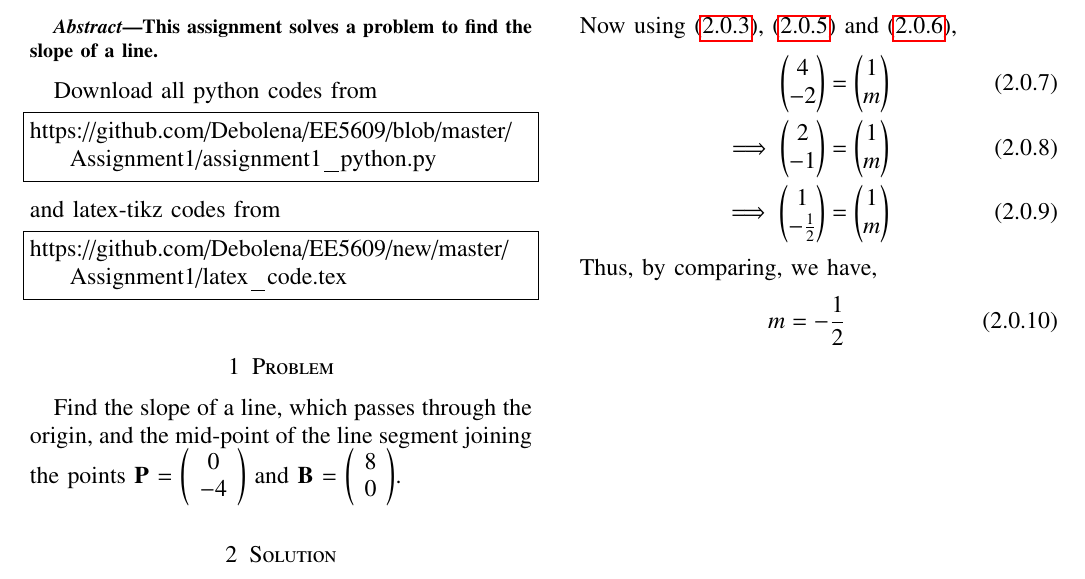
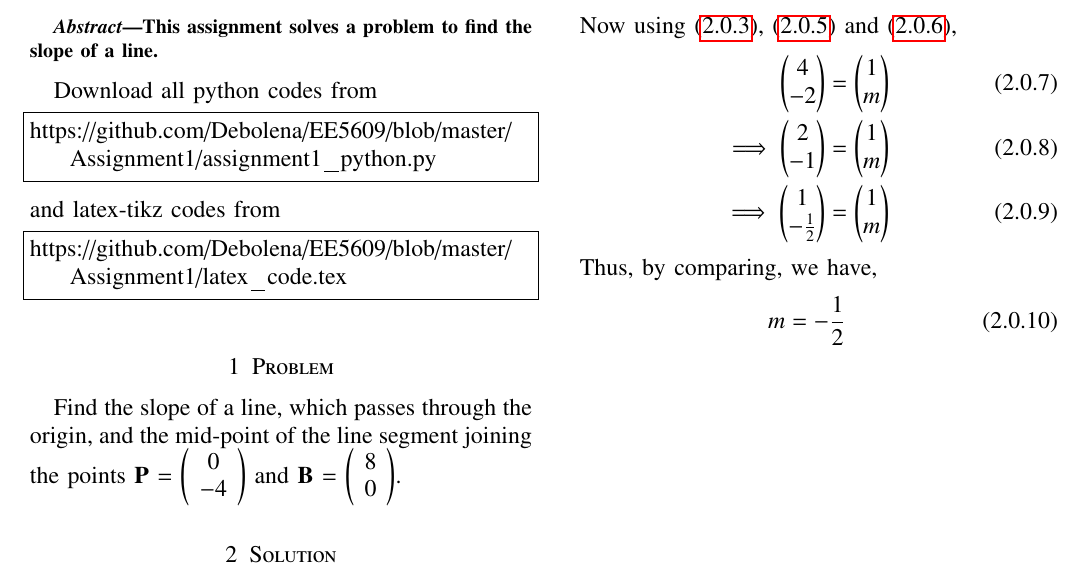
Before and after one commit to Debolena/EE5609, a LaTeX problem sheet (Assignment1/latex_code.tex): part of the page, cut so that both start at the same text. Compiled offline with pdfLaTeX.

Commit message:
Update latex_code.tex

```diff
--- a/Assignment1/latex_code.tex
+++ b/Assignment1/latex_code.tex
@@ -250,7 +250,7 @@ https://github.com/Debolena/EE5609/blob/master/Assignment1/assignment1_python.py
 and latex-tikz codes from
 %
 \begin{lstlisting}
-https://github.com/Debolena/EE5609/new/master/Assignment1/latex_code.tex
+https://github.com/Debolena/EE5609/blob/master/Assignment1/latex_code.tex
 \end{lstlisting}
 %
 \section{Problem}
```
